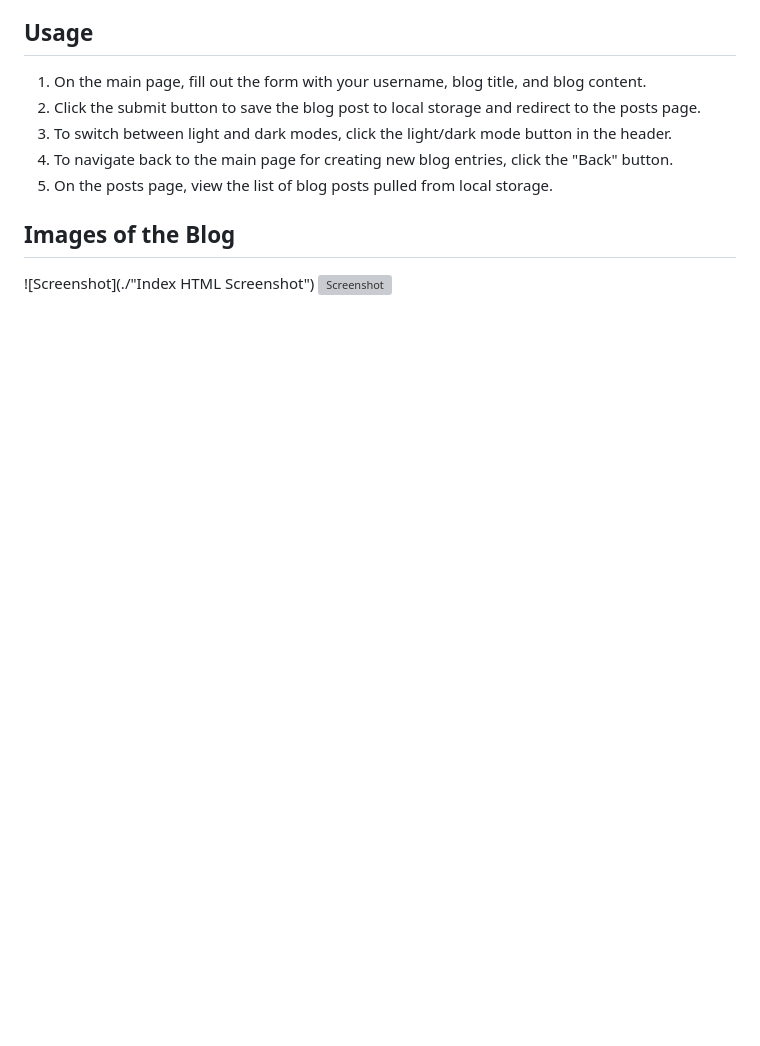
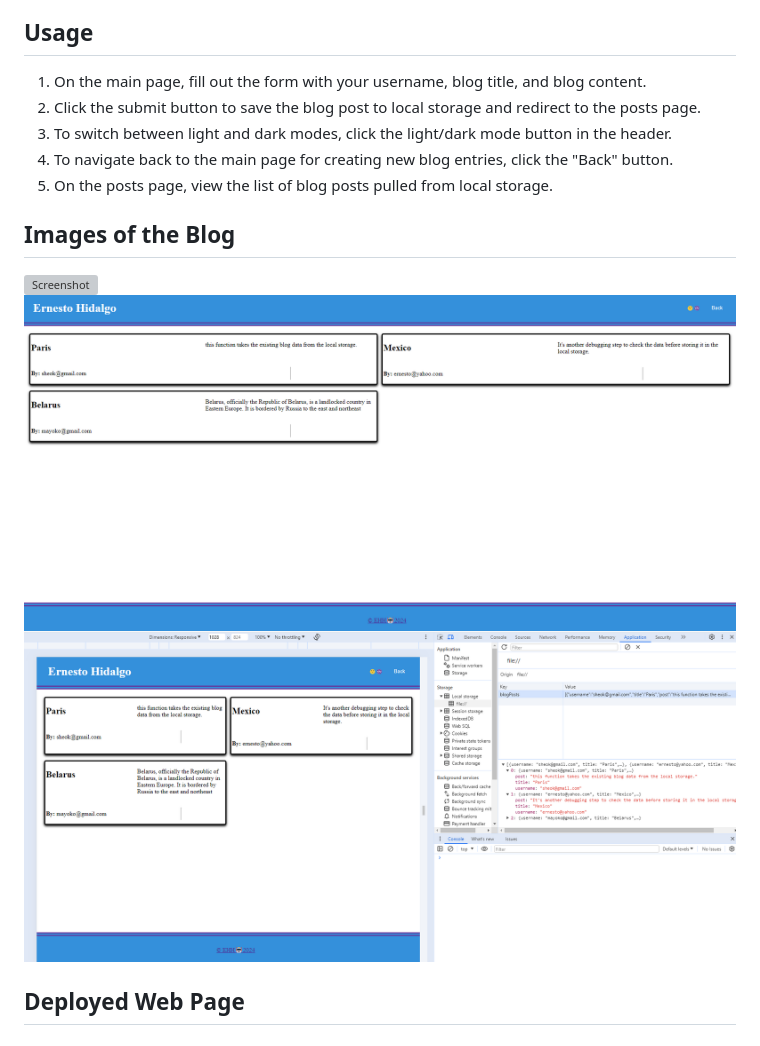
Before and after one commit to seokhh10/Personal-Block, a Markdown page: README.md, the part around the change. Rendered like a GitHub page; pictures changed too: assets/images/Localstorage blog.png (added), assets/images/Post blog.png (added); blank space fills up the shorter version; grey boxes are pictures that could not be loaded.

Commit message:
added screenshots to the readme file

```diff
--- a/README.md
+++ b/README.md
@@ -27,5 +27,8 @@ The application displays a list of blog posts pulled from local storage, allowin
 
 ## Images of the Blog
 
-![Screenshot](./"Index HTML Screenshot")
-![Screenshot](./ "Blog HTML Screenshot")
+![Screenshot](./assets/images/Main%20blog.png "Index HTML")
+![Screenshot](./assets/images/Post%20blog.png "Blog HTML")
+![Screenshot](./assets/images/Localstorage%20blog.png "Local Storage")
+
+## Deployed Web Page
```
Also changed, not shown: assets/images/EHH blog.jpg (deleted), assets/images/icon.png (deleted), 1 other file.
